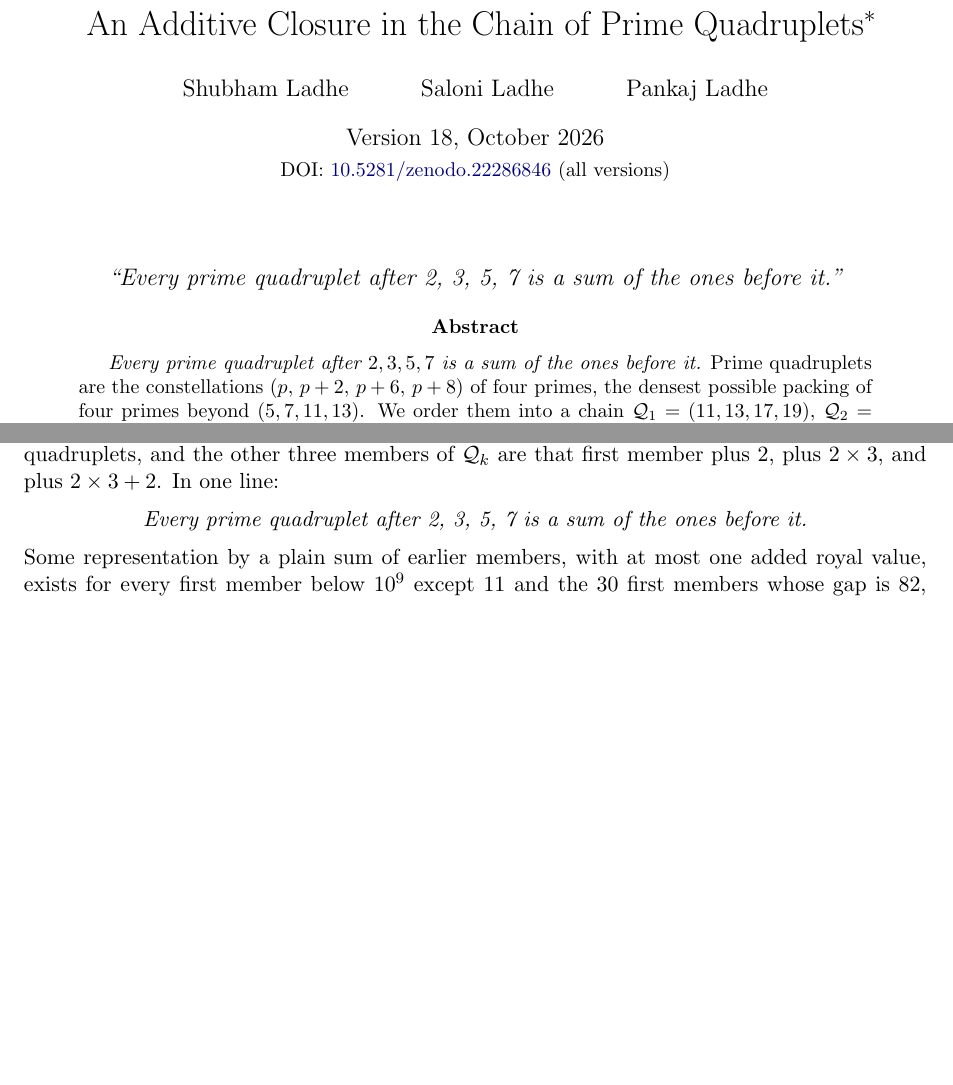
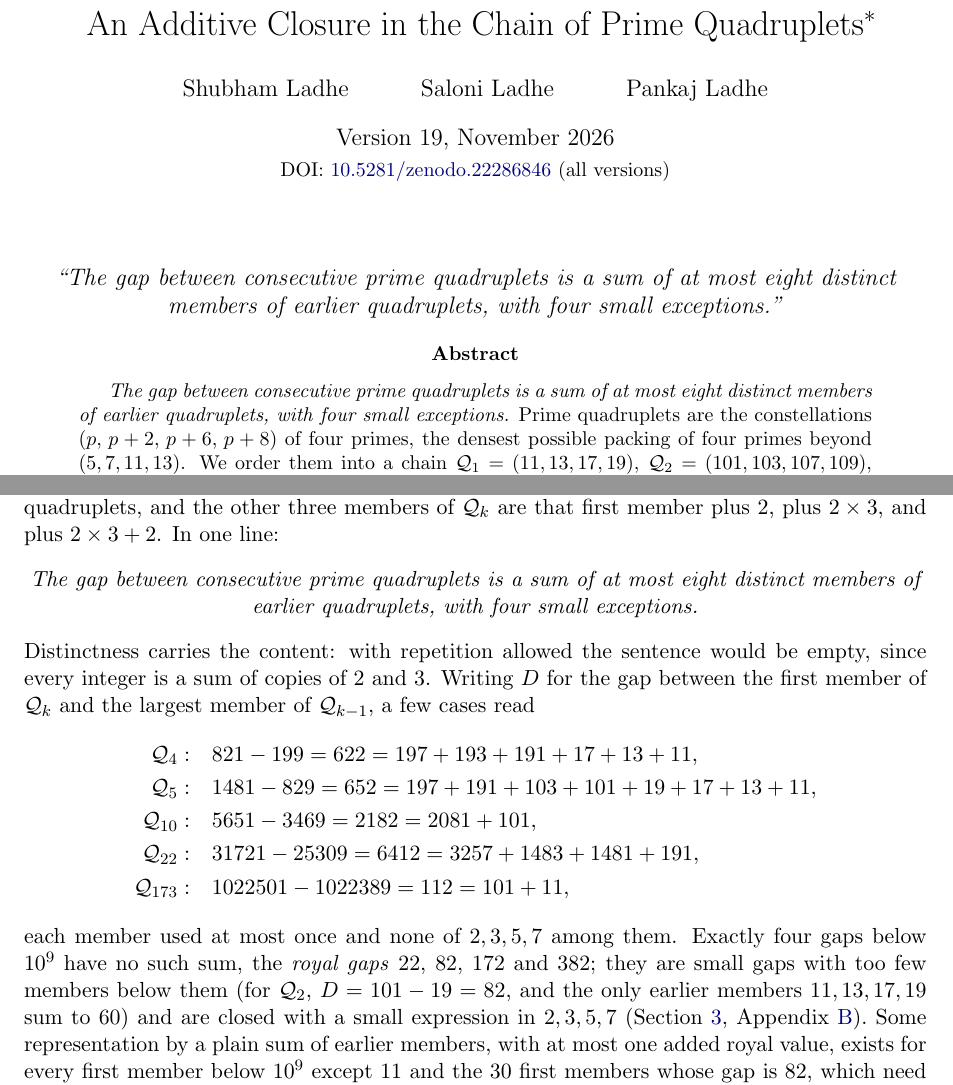
Before and after one commit to SPAlgorithm/LE, a LaTeX paper (LC/paper/ladhe_quad_conjecture.tex): two parts of pages 1 and 2 of 19, joined at a grey line, cut so that both start at the same text, the shorter picture padded with empty space. Compiled offline with pdfLaTeX.

Commit message:
Paper v19: precise one-liner, examples up front, royal gaps named
The slogan "every prime quadruplet after 2, 3, 5, 7 is a sum of the ones
before it" reads as trivial with repetition allowed. Title page, abstract
and introduction now state the gap form: at most eight distinct members of
earlier quadruplets, with four small exceptions. The introduction shows
five gaps written out and explains why the exceptions are forced. The four
exceptional gaps are named the royal gaps. README headline and a Version 19
section to match. Utility, data and rules unchanged.

Co-Authored-By: Claude Fable 5.1 <noreply@anthropic.com>

```diff
--- a/LC/paper/ladhe_quad_conjecture.tex
+++ b/LC/paper/ladhe_quad_conjecture.tex
@@ -41,19 +41,18 @@ CC~BY~4.0; the code is released under the licence of the repository
 
 \author{Shubham Ladhe \and Saloni Ladhe \and Pankaj Ladhe}
 
-\date{Version 18, October 2026\\[2pt] {\small DOI: \href{https://doi.org/10.5281/zenodo.22286846}{10.5281/zenodo.22286846}
+\date{Version 19, November 2026\\[2pt] {\small DOI: \href{https://doi.org/10.5281/zenodo.22286846}{10.5281/zenodo.22286846}
 (all versions)}}
 
 \begin{document}
 \maketitle
 
 \begin{center}
-\large\itshape ``Every prime quadruplet after 2, 3, 5, 7 is a sum of the ones before it.''
+\large\itshape ``The gap between consecutive prime quadruplets is a sum of at most eight distinct members of earlier quadruplets, with four small exceptions.''
 \end{center}
 
 \begin{abstract}
-\emph{Every prime quadruplet after $2,3,5,7$ is a sum of the ones before
-it.}
+\emph{The gap between consecutive prime quadruplets is a sum of at most eight distinct members of earlier quadruplets, with four small exceptions.}
 Prime quadruplets are the constellations $(p,\,p+2,\,p+6,\,p+8)$ of four
 primes, the densest possible packing of four primes beyond $(5,7,11,13)$.
 We order them into a chain $\Q_1=(11,13,17,19)$, $\Q_2=(101,103,107,109)$,
@@ -140,8 +140,25 @@ distinct members of earlier quadruplets, and the other three members of
 $\Q_k$ are that first member plus $2$, plus $2\times3$, and plus
 $2\times3+2$. In one line:
 \begin{center}
-\emph{Every prime quadruplet after 2, 3, 5, 7 is a sum of the ones before it.}
+\emph{The gap between consecutive prime quadruplets is a sum of at most eight distinct members of earlier quadruplets, with four small exceptions.}
 \end{center}
+Distinctness carries the content: with repetition allowed the sentence
+would be empty, since every integer is a sum of copies of $2$ and $3$.
+Writing $D$ for the gap between the first member of $\Q_k$ and the largest
+member of $\Q_{k-1}$, a few cases read
+\begin{align*}
+\Q_4:\quad & 821-199 = 622 = 197+193+191+17+13+11,\\
+\Q_5:\quad & 1481-829 = 652 = 197+191+103+101+19+17+13+11,\\
+\Q_{10}:\quad & 5651-3469 = 2182 = 2081+101,\\
+\Q_{22}:\quad & 31721-25309 = 6412 = 3257+1483+1481+191,\\
+\Q_{173}:\quad & 1022501-1022389 = 112 = 101+11,
+\end{align*}
+each member used at most once and none of $2,3,5,7$ among them. Exactly
+four gaps below $10^9$ have no such sum, the \emph{royal gaps} $22$, $82$,
+$172$ and $382$; they are small gaps with too few members below them (for
+$\Q_2$, $D=101-19=82$, and the only earlier members $11,13,17,19$ sum to
+$60$) and are closed with a small expression in $2,3,5,7$
+(Section~\ref{sec:conj}, Appendix~\ref{app:exc}).
 Some representation by a plain sum of earlier members, with at most one
 added royal value, exists for every first member below $10^9$ except $11$
 and the $30$ first members whose gap is $82$, which need one product of
```
Also changed, not shown: LC/README.md, LC/paper/ladhe_quad_conjecture.pdf, LC/paper/ladhe_quad_conjecture.tex (10 more changed lines).
